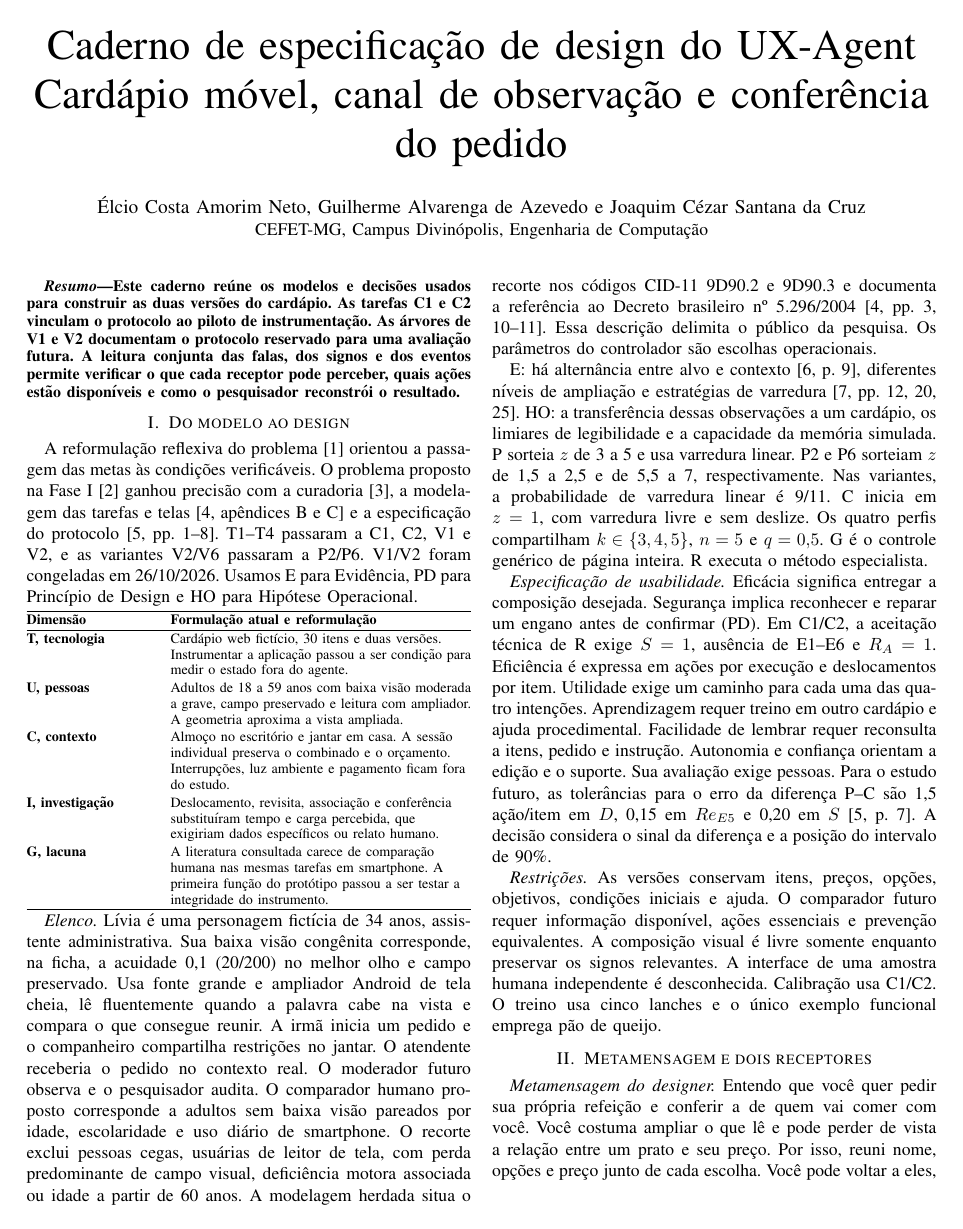
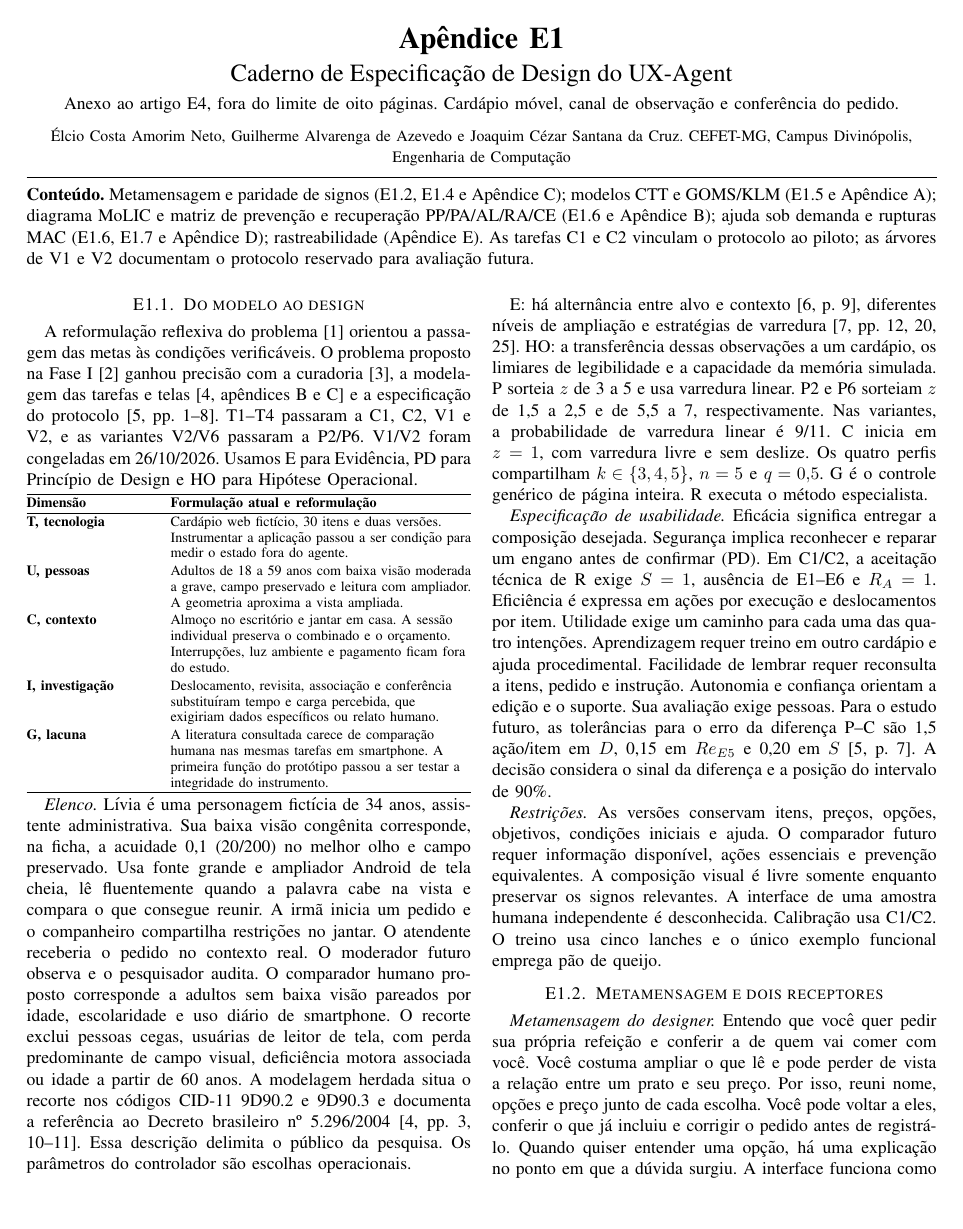
Before and after one commit to alvarengazv/ihc-trabalho-final, a LaTeX paper (deliverables/UXAgent_P3_Anexo_E1.tex): page 1 of 9. Compiled offline with pdfLaTeX.

Commit message:
correções finais

```diff
--- a/deliverables/UXAgent_P3_Anexo_E1.tex
+++ b/deliverables/UXAgent_P3_Anexo_E1.tex
@@ -1,8 +1,16 @@
 \input{preambulo}
-\title{Caderno de especificação de design do UX-Agent\\Cardápio móvel, canal de observação e conferência do pedido}
-\author{\groupauthors}
-\begin{document}\maketitle
-\begin{abstract}Este caderno reúne os modelos e decisões usados para construir as duas versões do cardápio. As tarefas C1 e C2 vinculam o protocolo ao piloto de instrumentação. As árvores de V1 e V2 documentam o protocolo reservado para uma avaliação futura. A leitura conjunta das falas, dos signos e dos eventos permite verificar o que cada receptor pode perceber, quais ações estão disponíveis e como o pesquisador reconstrói o resultado.\end{abstract}
+\begin{document}
+\twocolumn[{\begin{center}
+{\LARGE\bfseries Apêndice E1}\\[6pt]
+{\Large Caderno de Especificação de Design do UX-Agent}\\[4pt]
+{\normalsize Anexo ao artigo E4, fora do limite de oito páginas. Cardápio móvel, canal de observação e conferência do pedido.}\\[6pt]
+{\small Élcio Costa Amorim Neto, Guilherme Alvarenga de Azevedo e Joaquim Cézar Santana da Cruz. \institution}
+\end{center}
+\hrule\vspace{6pt}
+\noindent\textbf{Conteúdo.} Metamensagem e paridade de signos (E1.2, E1.4 e Apêndice~C); modelos CTT e GOMS/KLM (E1.5 e Apêndice~A); diagrama MoLIC e matriz de prevenção e recuperação PP/PA/AL/RA/CE (E1.6 e Apêndice~B); ajuda sob demanda e rupturas MAC (E1.6, E1.7 e Apêndice~D); rastreabilidade (Apêndice~E). As tarefas C1 e C2 vinculam o protocolo ao piloto; as árvores de V1 e V2 documentam o protocolo reservado para avaliação futura.
+\vspace{12pt}}]
+\renewcommand{\thesection}{E1.\arabic{section}}
+\renewcommand{\thesubsection}{\thesection.\arabic{subsection}}
 \input{../design/body.tex}
 \subsection{Escopo dos esboços e da demonstração}
 As tabelas e os esboços descrevem as versões A e B do instrumento. A demonstração manual reutiliza a comanda e apresenta, exclusivamente em Detalhes do item (S2), uma fotografia ilustrativa após os controles do prato. A fotografia pertence à apresentação da demonstração. Os signos instrumentados, o canal de observação e as medidas do piloto correspondem às versões A e B sem fotos.
```
Also changed, not shown: README.md, deliverables/UXAgent_P3_Anexo_E1.pdf.
